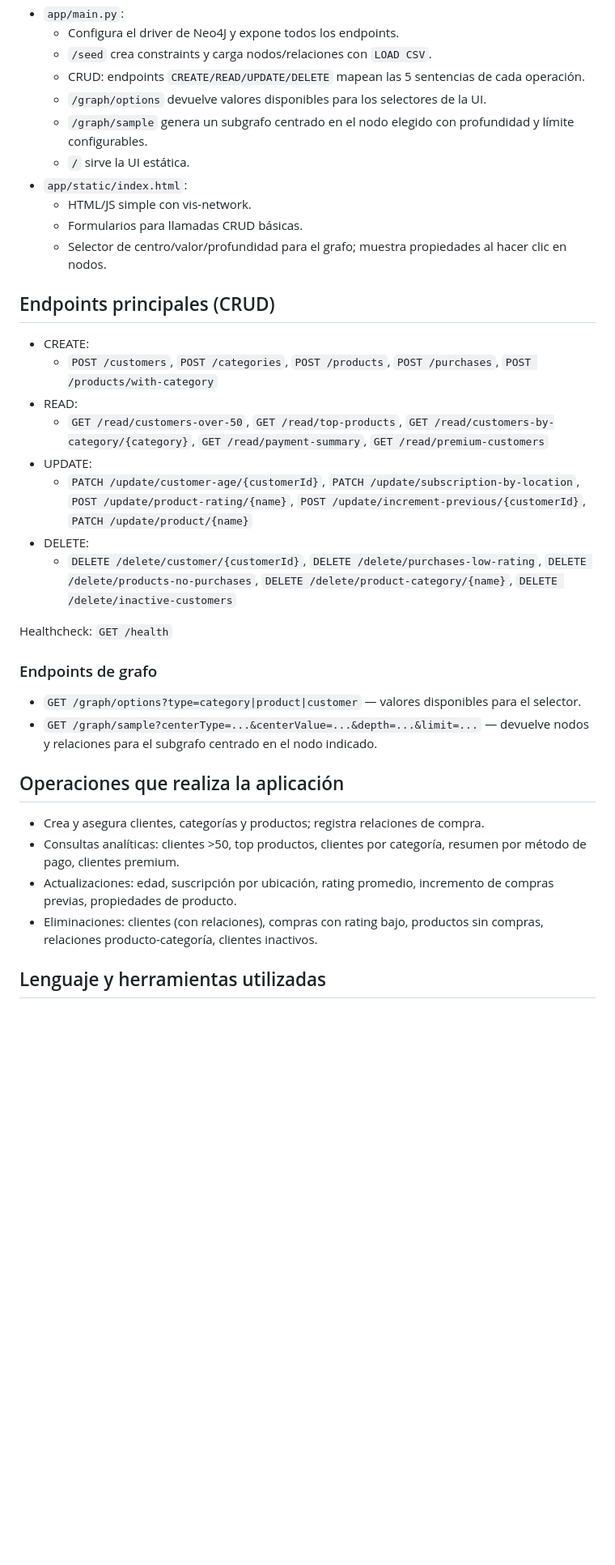
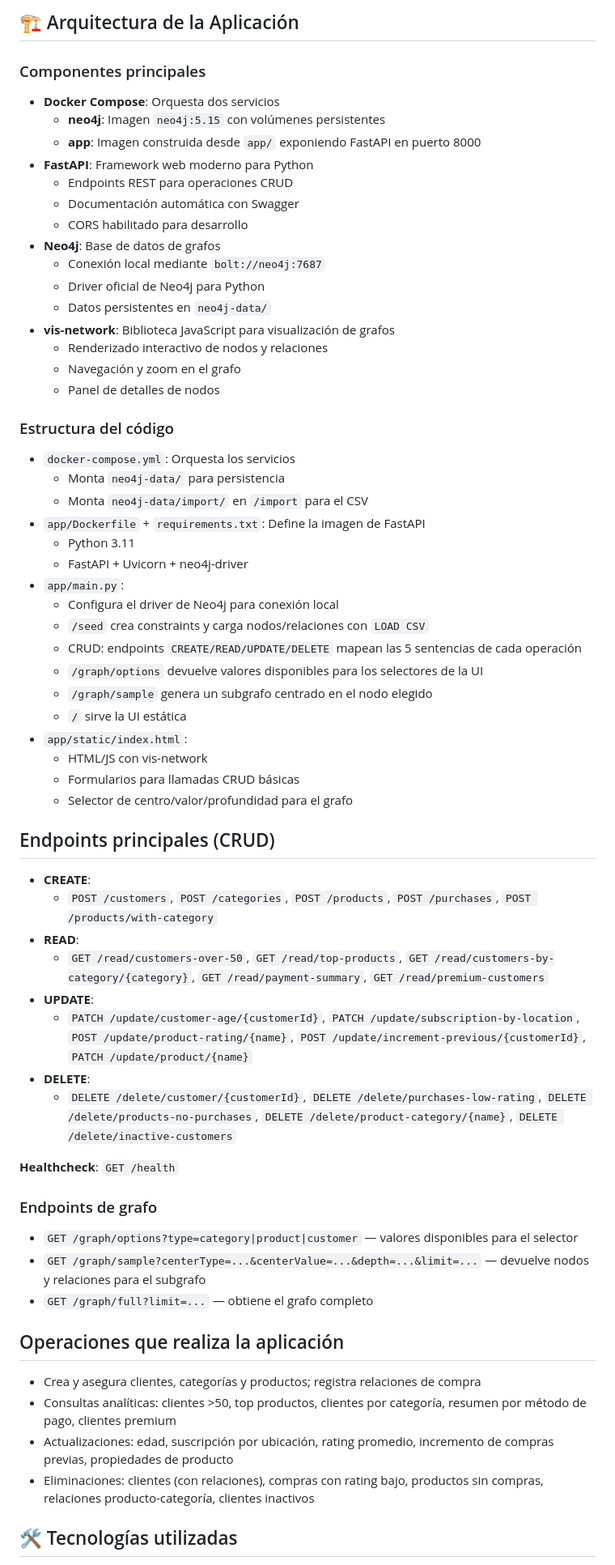
Before and after one commit to Elias-Abdala02/proyecto-nosql-neo4j-equipo5, a Markdown page: README.md, the part around the change printed below. Shown: that part at 81% size. GitHub-like rendering; blank space fills up the shorter version.

```diff
--- a/README.md
+++ b/README.md
@@ -121,40 +149,68 @@ Si ya tienes datos cargados, puedes saltar este paso.
+## 🏗️ Arquitectura de la Aplicación
+
+### Componentes principales
+
+- **Docker Compose**: Orquesta dos servicios
+  - **neo4j**: Imagen `neo4j:5.15` con volúmenes persistentes
+  - **app**: Imagen construida desde `app/` exponiendo FastAPI en puerto 8000
+- **FastAPI**: Framework web moderno para Python
+  - Endpoints REST para operaciones CRUD
+  - Documentación automática con Swagger
+  - CORS habilitado para desarrollo
+- **Neo4j**: Base de datos de grafos
+  - Conexión local mediante `bolt://neo4j:7687`
+  - Driver oficial de Neo4j para Python
+  - Datos persistentes en `neo4j-data/`
+- **vis-network**: Biblioteca JavaScript para visualización de grafos
+  - Renderizado interactivo de nodos y relaciones
+  - Navegación y zoom en el grafo
+  - Panel de detalles de nodos
+
+### Estructura del código
+
+- `docker-compose.yml`: Orquesta los servicios
+  - Monta `neo4j-data/` para persistencia
+  - Monta `neo4j-data/import/` en `/import` para el CSV
+- `app/Dockerfile` + `requirements.txt`: Define la imagen de FastAPI
+  - Python 3.11
+  - FastAPI + Uvicorn + neo4j-driver
 - `app/main.py`:
-  - Configura el driver de Neo4J y expone todos los endpoints.
-  - `/seed` crea constraints y carga nodos/relaciones con `LOAD CSV`.
-  - CRUD: endpoints `CREATE/READ/UPDATE/DELETE` mapean las 5 sentencias de cada operación.
-  - `/graph/options` devuelve valores disponibles para los selectores de la UI.
-  - `/graph/sample` genera un subgrafo centrado en el nodo elegido con profundidad y límite configurables.
-  - `/` sirve la UI estática.
+  - Configura el driver de Neo4j para conexión local
+  - `/seed` crea constraints y carga nodos/relaciones con `LOAD CSV`
+  - CRUD: endpoints `CREATE/READ/UPDATE/DELETE` mapean las 5 sentencias de cada operación
+  - `/graph/options` devuelve valores disponibles para los selectores de la UI
+  - `/graph/sample` genera un subgrafo centrado en el nodo elegido
+  - `/` sirve la UI estática
 - `app/static/index.html`:
-  - HTML/JS simple con vis-network.
-  - Formularios para llamadas CRUD básicas.
-  - Selector de centro/valor/profundidad para el grafo; muestra propiedades al hacer clic en nodos.
-
+  - HTML/JS con vis-network
+  - Formularios para llamadas CRUD básicas
+  - Selector de centro/valor/profundidad para el grafo
 
 ## Endpoints principales (CRUD)
 
-- CREATE:
+- **CREATE**:
   - `POST /customers`, `POST /categories`, `POST /products`, `POST /purchases`, `POST /products/with-category`
-- READ:
+- **READ**:
   - `GET /read/customers-over-50`, `GET /read/top-products`, `GET /read/customers-by-category/{category}`, `GET /read/payment-summary`, `GET /read/premium-customers`
-- UPDATE:
+- **UPDATE**:
   - `PATCH /update/customer-age/{customerId}`, `PATCH /update/subscription-by-location`, `POST /update/product-rating/{name}`, `POST /update/increment-previous/{customerId}`, `PATCH /update/product/{name}`
-- DELETE:
+- **DELETE**:
   - `DELETE /delete/customer/{customerId}`, `DELETE /delete/purchases-low-rating`, `DELETE /delete/products-no-purchases`, `DELETE /delete/product-category/{name}`, `DELETE /delete/inactive-customers`
 
-Healthcheck: `GET /health`
+**Healthcheck**: `GET /health`
 
 ### Endpoints de grafo
 
-- `GET /graph/options?type=category|product|customer` — valores disponibles para el selector.
-- `GET /graph/sample?centerType=...&centerValue=...&depth=...&limit=...` — devuelve nodos y relaciones para el subgrafo centrado en el nodo indicado.
+- `GET /graph/options?type=category|product|customer` — valores disponibles para el selector
+- `GET /graph/sample?centerType=...&centerValue=...&depth=...&limit=...` — devuelve nodos y relaciones para el subgrafo
+- `GET /graph/full?limit=...` — obtiene el grafo completo
 
 ## Operaciones que realiza la aplicación
 
-- Crea y asegura clientes, categorías y productos; registra relaciones de compra.
-- Consultas analíticas: clientes >50, top productos, clientes por categoría, resumen por método de pago, clientes premium.
-- Actualizaciones: edad, suscripción por ubicación, rating promedio, incremento de compras previas, propiedades de producto.
-- Eliminaciones: clientes (con relaciones), compras con rating bajo, productos sin compras, relaciones producto-categoría, clientes inactivos.
+- Crea y asegura clientes, categorías y productos; registra relaciones de compra
+- Consultas analíticas: clientes >50, top productos, clientes por categoría, resumen por método de pago, clientes premium
+- Actualizaciones: edad, suscripción por ubicación, rating promedio, incremento de compras previas, propiedades de producto
+- Eliminaciones: clientes (con relaciones), compras con rating bajo, productos sin compras, relaciones producto-categoría, clientes inactivos
 
-## Lenguaje y herramientas utilizadas
+## 🛠️ Tecnologías utilizadas
 
```
Also changed, not shown: other parts of README.md (+118 -70 lines).
